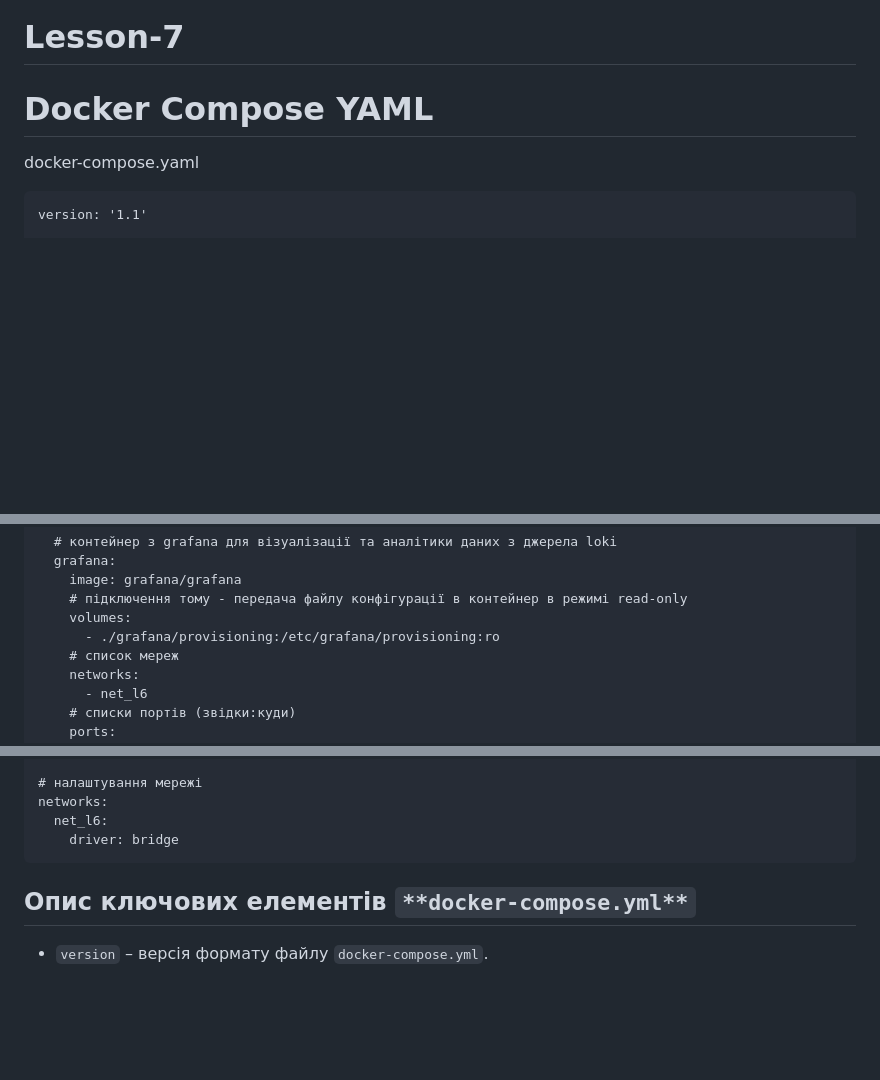
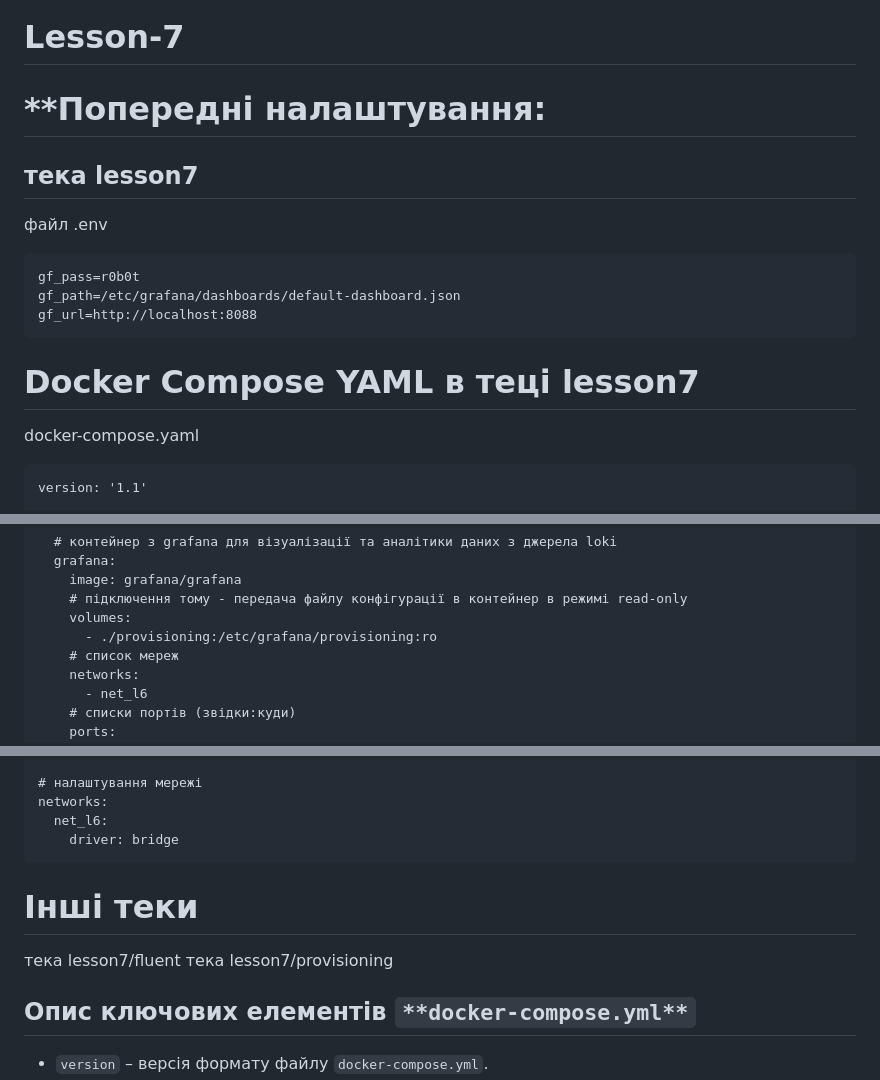
Before and after one commit to abigdan/r_d, a Markdown page: lesson7/README.md, 3 parts joined by grey strips. GitHub-like rendering; blank space fills up the shorter version.

````diff
--- a/lesson7/README.md
+++ b/lesson7/README.md
@@ -1,6 +1,15 @@
 # Lesson-7
 
-# **Docker Compose** YAML
+# **Попередні налаштування:
+## тека lesson7
+файл .env
+```
+gf_pass=r0b0t
+gf_path=/etc/grafana/dashboards/default-dashboard.json
+gf_url=http://localhost:8088
+```
+
+# **Docker Compose** YAML в теці lesson7
 
 docker-compose.yaml
 ```
@@ -62,7 +71,7 @@ services:
     image: grafana/grafana
     # підключення тому - передача файлу конфігурації в контейнер в режимі read-only
     volumes:
-      - ./grafana/provisioning:/etc/grafana/provisioning:ro
+      - ./provisioning:/etc/grafana/provisioning:ro
     # список мереж
     networks:
       - net_l6
@@ -84,7 +93,9 @@ networks:
     driver: bridge
 ```
 
-
+# Інші теки
+тека lesson7/fluent
+тека lesson7/provisioning
 
 
 ## Опис ключових елементів `**docker-compose.yml**`
````
